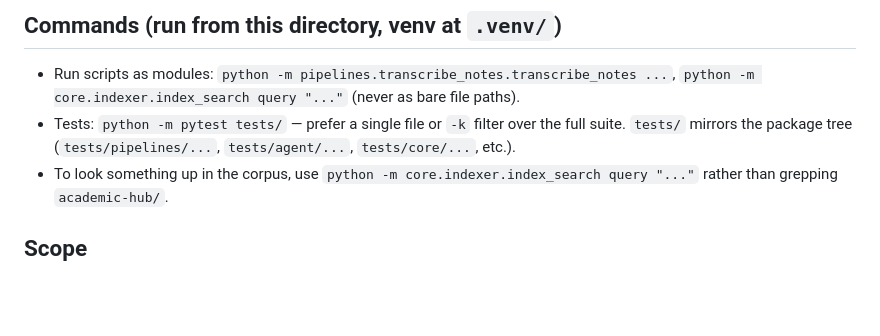
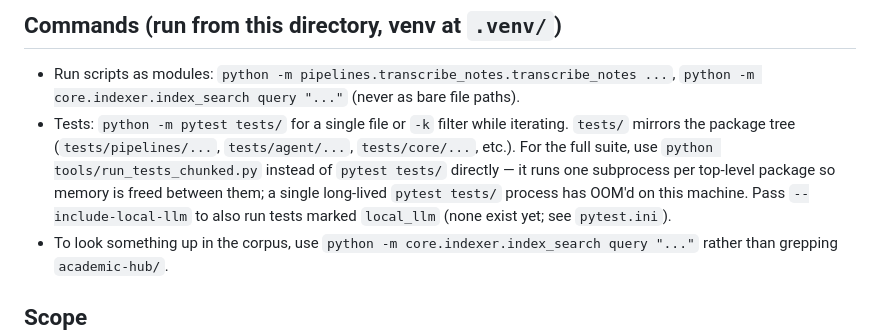
Before and after one commit to AaronScherf/ai-sandbox-master, a Markdown page: ai-sandbox/academic-rag-model/CLAUDE.md, the part around the change. Rendered like a GitHub page; blank space fills up the shorter version.

Commit message:
docs(academic-rag-model): point full-suite runs at the chunked runner
Also cautions the existing pytest-xdist to-do item (-n auto would make a
memory problem worse, not better) and notes the fix against TODO-0073's
duration investigation, which it only partially resolves.

Co-Authored-By: Claude Sonnet 5 <noreply@anthropic.com>

```diff
--- a/ai-sandbox/academic-rag-model/CLAUDE.md
+++ b/ai-sandbox/academic-rag-model/CLAUDE.md
@@ -4,7 +4,7 @@ Python 3.13 packages that convert academic PDFs/docs into Markdown, index them,
 
 ## Commands (run from this directory, venv at `.venv/`)
 - Run scripts as modules: `python -m pipelines.transcribe_notes.transcribe_notes ...`, `python -m core.indexer.index_search query "..."` (never as bare file paths).
-- Tests: `python -m pytest tests/` — prefer a single file or `-k` filter over the full suite. `tests/` mirrors the package tree (`tests/pipelines/...`, `tests/agent/...`, `tests/core/...`, etc.).
+- Tests: `python -m pytest tests/` for a single file or `-k` filter while iterating. `tests/` mirrors the package tree (`tests/pipelines/...`, `tests/agent/...`, `tests/core/...`, etc.). For the full suite, use `python tools/run_tests_chunked.py` instead of `pytest tests/` directly — it runs one subprocess per top-level package so memory is freed between them; a single long-lived `pytest tests/` process has OOM'd on this machine. Pass `--include-local-llm` to also run tests marked `local_llm` (none exist yet; see `pytest.ini`).
 - To look something up in the corpus, use `python -m core.indexer.index_search query "..."` rather than grepping `academic-hub/`.
 
 ## Scope
```
Also changed, not shown: 1 other file.
